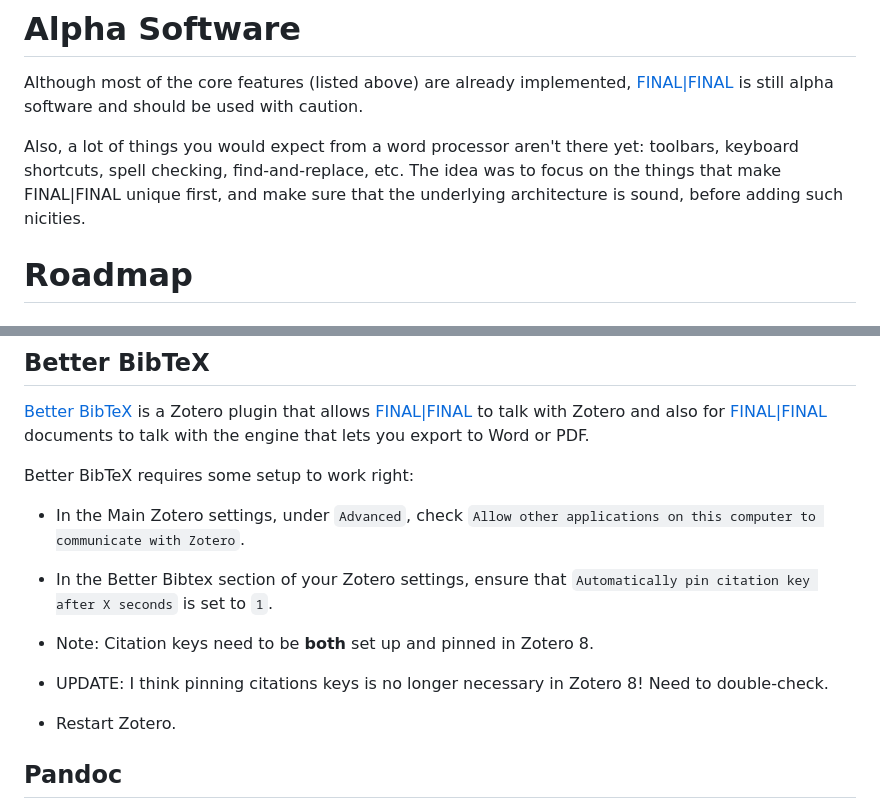
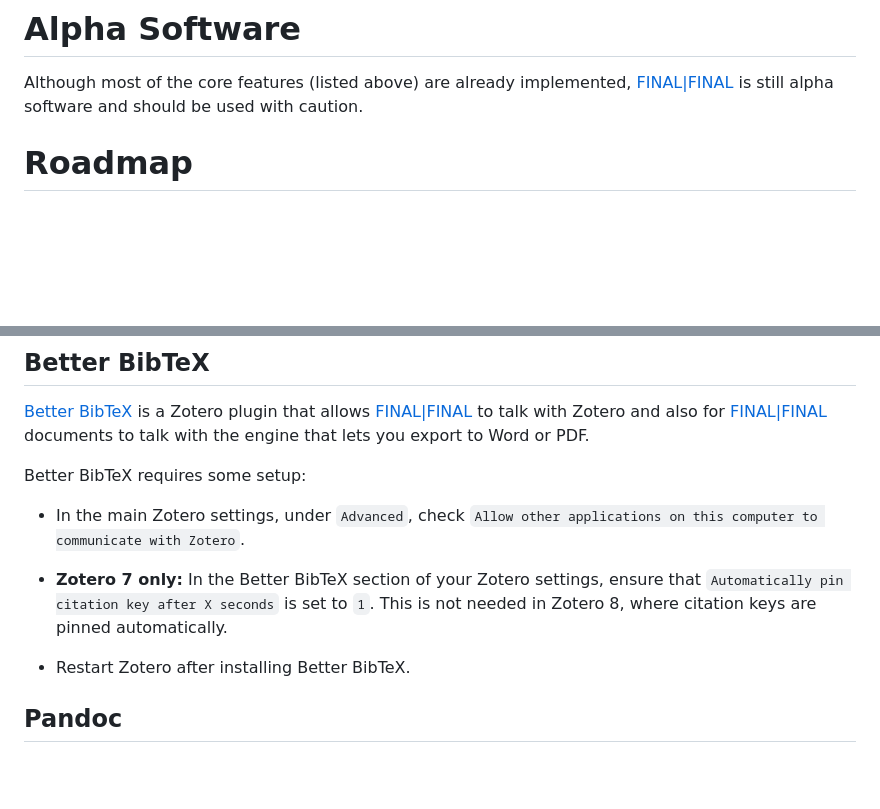
Before and after one commit to kerim/finalfinal, a Markdown page: README.md, 2 parts joined by grey strips. Rendered like a GitHub page; blank space fills up the shorter version.

```diff
--- a/README.md
+++ b/README.md
@@ -29,7 +29,6 @@ The app isn't notarized, so macOS will warn about an unidentified developer.
 
 Although most of the core features (listed above) are already implemented, [FINAL|FINAL](https://finalfinalapp.cc/) is still alpha software and should be used with caution.
 
-Also, a lot of things you would expect from a word processor aren't there yet: toolbars, keyboard shortcuts, spell checking, find-and-replace, etc. The idea was to focus on the things that make FINAL|FINAL unique first, and make sure that the underlying architecture is sound, before adding such nicities.
 
 # Roadmap
 
@@ -49,17 +48,13 @@ The citation management plugin works with [Zotero](https://www.zotero.org/), a f
 
 [Better BibTeX](https://retorque.re/zotero-better-bibtex/) is a Zotero plugin that allows [FINAL|FINAL](https://finalfinalapp.cc/) to talk with Zotero and also for [FINAL|FINAL](https://finalfinalapp.cc/) documents to talk with the engine that lets you export to Word or PDF.
 
-Better BibTeX requires some setup to work right:
+Better BibTeX requires some setup:
 
-* In the Main Zotero settings, under `Advanced`, check `Allow other applications on this computer to communicate with Zotero`.
+* In the main Zotero settings, under `Advanced`, check `Allow other applications on this computer to communicate with Zotero`.
 
-* In the Better Bibtex section of your Zotero settings, ensure that `Automatically pin citation key after X seconds` is set to `1`.
+* **Zotero 7 only:** In the Better BibTeX section of your Zotero settings, ensure that `Automatically pin citation key after X seconds` is set to `1`. This is not needed in Zotero 8, where citation keys are pinned automatically.
 
-* Note: Citation keys need to be **both** set up and pinned in Zotero 8.
-
-* UPDATE: I think pinning citations keys is no longer necessary in Zotero 8! Need to double-check.
-
-* Restart Zotero.
+* Restart Zotero after installing Better BibTeX.
 
 ## Pandoc
 
```
Also changed, not shown: other parts of README.md (+14 -24 lines).
